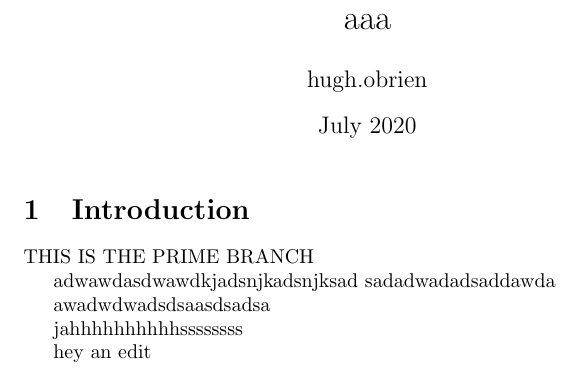
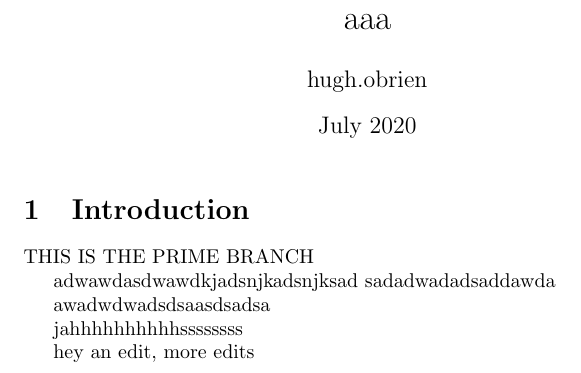
Before and after one commit to Hugh-OBrien/aaa, a LaTeX document (main.tex): part of the page, cut so that both start at the same text. Compiled offline with pdfLaTeX.

Commit message:
Updates from Overleaf

```diff
--- a/main.tex
+++ b/main.tex
@@ -20,5 +20,5 @@ awadwdwadsdsaasdsadsa
 
 jahhhhhhhhhhssssssss
 
-hey an edit
+hey an edit, more edits
 \end{document}
```
